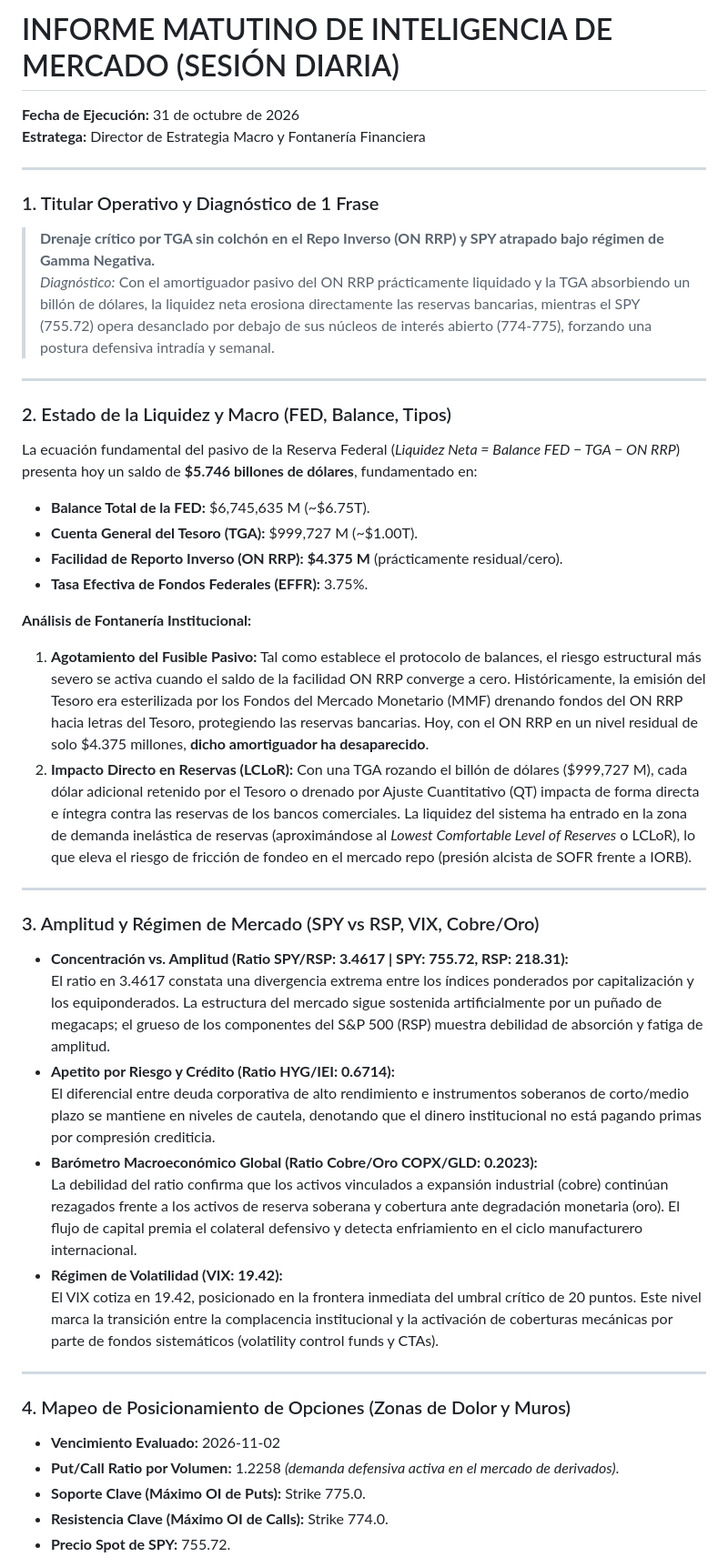
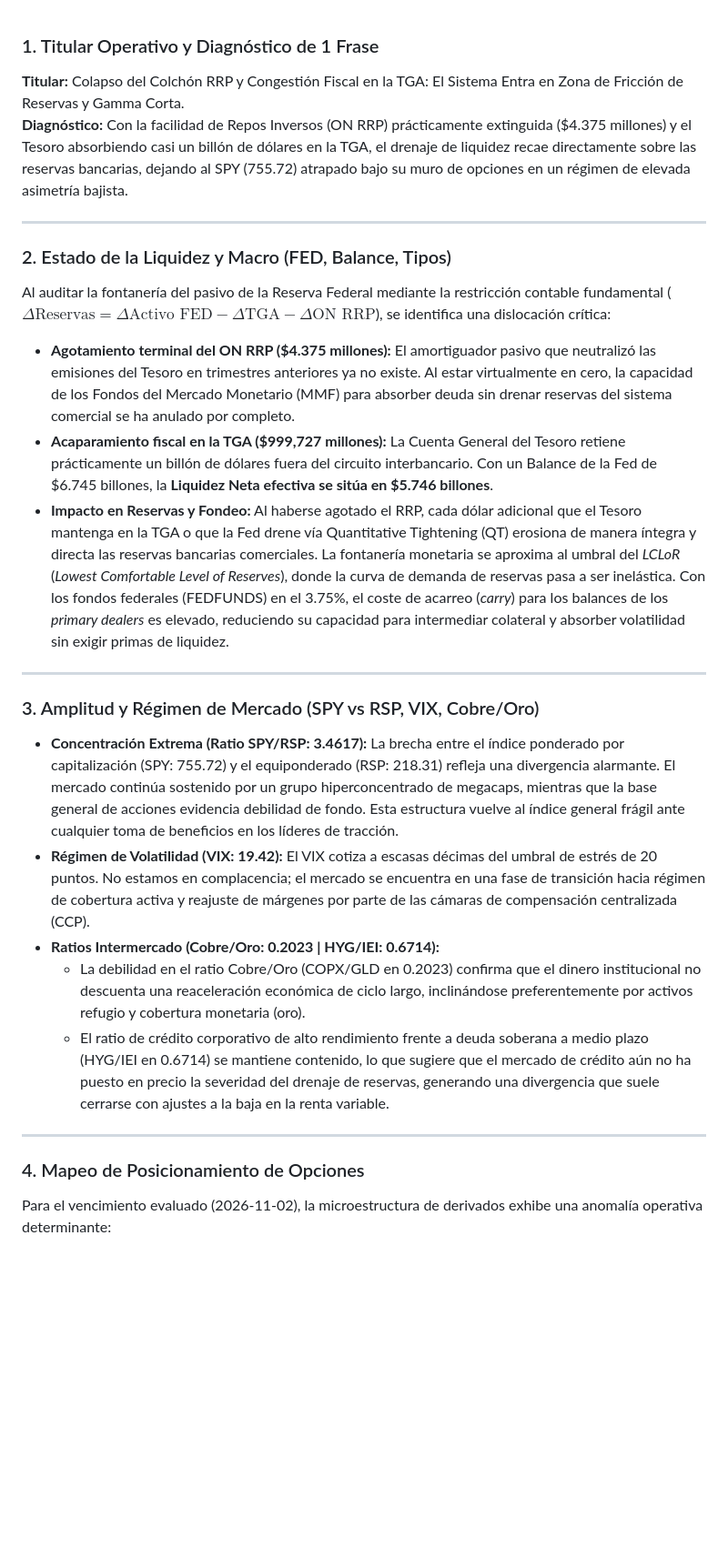
Before and after one commit to escuadrarubio-blip/Terminal-Mercado, a Markdown page: informe_hoy.md, the part around one of its changes. Shown at 91% size. Rendered like a GitHub page; blank space fills up the shorter version.

```diff
--- a/informe_hoy.md
+++ b/informe_hoy.md
@@ -1,48 +1,31 @@
-# INFORME MATUTINO DE INTELIGENCIA DE MERCADO (SESIÓN DIARIA)
-**Fecha de Ejecución:** 31 de octubre de 2026
-**Estratega:** Director de Estrategia Macro y Fontanería Financiera
-
----
-
 ### 1. Titular Operativo y Diagnóstico de 1 Frase
 
-> **Drenaje crítico por TGA sin colchón en el Repo Inverso (ON RRP) y SPY atrapado bajo régimen de Gamma Negativa.**
-*Diagnóstico:* Con el amortiguador pasivo del ON RRP prácticamente liquidado y la TGA absorbiendo un billón de dólares, la liquidez neta erosiona directamente las reservas bancarias, mientras el SPY (755.72) opera desanclado por debajo de sus núcleos de interés abierto (774-775), forzando una postura defensiva intradía y semanal.
+**Titular:** Colapso del Colchón RRP y Congestión Fiscal en la TGA: El Sistema Entra en Zona de Fricción de Reservas y Gamma Corta.
+**Diagnóstico:** Con la facilidad de Repos Inversos (ON RRP) prácticamente extinguida ($4.375 millones) y el Tesoro absorbiendo casi un billón de dólares en la TGA, el drenaje de liquidez recae directamente sobre las reservas bancarias, dejando al SPY (755.72) atrapado bajo su muro de opciones en un régimen de elevada asimetría bajista.
 
 ---
 
 ### 2. Estado de la Liquidez y Macro (FED, Balance, Tipos)
 
-La ecuación fundamental del pasivo de la Reserva Federal (*Liquidez Neta = Balance FED − TGA − ON RRP*) presenta hoy un saldo de **$5.746 billones de dólares**, fundamentado en:
-* **Balance Total de la FED:** $6,745,635 M (~$6.75T).
-* **Cuenta General del Tesoro (TGA):** $999,727 M (~$1.00T).
-* **Facilidad de Reporto Inverso (ON RRP):** **$4.375 M** (prácticamente residual/cero).
-* **Tasa Efectiva de Fondos Federales (EFFR):** 3.75%.
+Al auditar la fontanería del pasivo de la Reserva Federal mediante la restricción contable fundamental ($\Delta \text{Reservas} = \Delta \text{Activo FED} - \Delta \text{TGA} - \Delta \text{ON RRP}$), se identifica una dislocación crítica:
 
-**Análisis de Fontanería Institucional:**
-1. **Agotamiento del Fusible Pasivo:** Tal como establece el protocolo de balances, el riesgo estructural más severo se activa cuando el saldo de la facilidad ON RRP converge a cero. Históricamente, la emisión del Tesoro era esterilizada por los Fondos del Mercado Monetario (MMF) drenando fondos del ON RRP hacia letras del Tesoro, protegiendo las reservas bancarias. Hoy, con el ON RRP en un nivel residual de solo $4.375 millones, **dicho amortiguador ha desaparecido**.
-2. **Impacto Directo en Reservas (LCLoR):** Con una TGA rozando el billón de dólares ($999,727 M), cada dólar adicional retenido por el Tesoro o drenado por Ajuste Cuantitativo (QT) impacta de forma directa e íntegra contra las reservas de los bancos comerciales. La liquidez del sistema ha entrado en la zona de demanda inelástica de reservas (aproximándose al *Lowest Comfortable Level of Reserves* o LCLoR), lo que eleva el riesgo de fricción de fondeo en el mercado repo (presión alcista de SOFR frente a IORB).
+*   **Agotamiento terminal del ON RRP ($4.375 millones):** El amortiguador pasivo que neutralizó las emisiones del Tesoro en trimestres anteriores ya no existe. Al estar virtualmente en cero, la capacidad de los Fondos del Mercado Monetario (MMF) para absorber deuda sin drenar reservas del sistema comercial se ha anulado por completo.
+*   **Acaparamiento fiscal en la TGA ($999,727 millones):** La Cuenta General del Tesoro retiene prácticamente un billón de dólares fuera del circuito interbancario. Con un Balance de la Fed de $6.745 billones, la **Liquidez Neta efectiva se sitúa en $5.746 billones**.
+*   **Impacto en Reservas y Fondeo:** Al haberse agotado el RRP, cada dólar adicional que el Tesoro mantenga en la TGA o que la Fed drene vía Quantitative Tightening (QT) erosiona de manera íntegra y directa las reservas bancarias comerciales. La fontanería monetaria se aproxima al umbral del *LCLoR* (*Lowest Comfortable Level of Reserves*), donde la curva de demanda de reservas pasa a ser inelástica. Con los fondos federales (FEDFUNDS) en el 3.75%, el coste de acarreo (*carry*) para los balances de los *primary dealers* es elevado, reduciendo su capacidad para intermediar colateral y absorber volatilidad sin exigir primas de liquidez.
 
 ---
 
 ### 3. Amplitud y Régimen de Mercado (SPY vs RSP, VIX, Cobre/Oro)
 
-* **Concentración vs. Amplitud (Ratio SPY/RSP: 3.4617 | SPY: 755.72, RSP: 218.31):**
-  El ratio en 3.4617 constata una divergencia extrema entre los índices ponderados por capitalización y los equiponderados. La estructura del mercado sigue sostenida artificialmente por un puñado de megacaps; el grueso de los componentes del S&P 500 (RSP) muestra debilidad de absorción y fatiga de amplitud.
-* **Apetito por Riesgo y Crédito (Ratio HYG/IEI: 0.6714):**
-  El diferencial entre deuda corporativa de alto rendimiento e instrumentos soberanos de corto/medio plazo se mantiene en niveles de cautela, denotando que el dinero institucional no está pagando primas por compresión crediticia.
-* **Barómetro Macroeconómico Global (Ratio Cobre/Oro COPX/GLD: 0.2023):**
-  La debilidad del ratio confirma que los activos vinculados a expansión industrial (cobre) continúan rezagados frente a los activos de reserva soberana y cobertura ante degradación monetaria (oro). El flujo de capital premia el colateral defensivo y detecta enfriamiento en el ciclo manufacturero internacional.
-* **Régimen de Volatilidad (VIX: 19.42):**
-  El VIX cotiza en 19.42, posicionado en la frontera inmediata del umbral crítico de 20 puntos. Este nivel marca la transición entre la complacencia institucional y la activación de coberturas mecánicas por parte de fondos sistemáticos (volatility control funds y CTAs).
+*   **Concentración Extrema (Ratio SPY/RSP: 3.4617):** La brecha entre el índice ponderado por capitalización (SPY: 755.72) y el equiponderado (RSP: 218.31) refleja una divergencia alarmante. El mercado continúa sostenido por un grupo hiperconcentrado de megacaps, mientras que la base general de acciones evidencia debilidad de fondo. Esta estructura vuelve al índice general frágil ante cualquier toma de beneficios en los líderes de tracción.
+*   **Régimen de Volatilidad (VIX: 19.42):** El VIX cotiza a escasas décimas del umbral de estrés de 20 puntos. No estamos en complacencia; el mercado se encuentra en una fase de transición hacia régimen de cobertura activa y reajuste de márgenes por parte de las cámaras de compensación centralizada (CCP).
+*   **Ratios Intermercado (Cobre/Oro: 0.2023 | HYG/IEI: 0.6714):**
+    *   La debilidad en el ratio Cobre/Oro (COPX/GLD en 0.2023) confirma que el dinero institucional no descuenta una reaceleración económica de ciclo largo, inclinándose preferentemente por activos refugio y cobertura monetaria (oro).
+    *   El ratio de crédito corporativo de alto rendimiento frente a deuda soberana a medio plazo (HYG/IEI en 0.6714) se mantiene contenido, lo que sugiere que el mercado de crédito aún no ha puesto en precio la severidad del drenaje de reservas, generando una divergencia que suele cerrarse con ajustes a la baja en la renta variable.
 
 ---
 
-### 4. Mapeo de Posicionamiento de Opciones (Zonas de Dolor y Muros)
+### 4. Mapeo de Posicionamiento de Opciones
 
-* **Vencimiento Evaluado:** 2026-11-02
-* **Put/Call Ratio por Volumen:** 1.2258 *(demanda defensiva activa en el mercado de derivados)*.
-* **Soporte Clave (Máximo OI de Puts):** Strike 775.0.
-* **Resistencia Clave (Máximo OI de Calls):** Strike 774.0.
-* **Precio Spot de SPY:** 755.72.
+Para el vencimiento evaluado (2026-11-02), la microestructura de derivados exhibe una anomalía operativa determinante:
 
```
Also changed, not shown: other parts of informe_hoy.md (+40 -41 lines).
